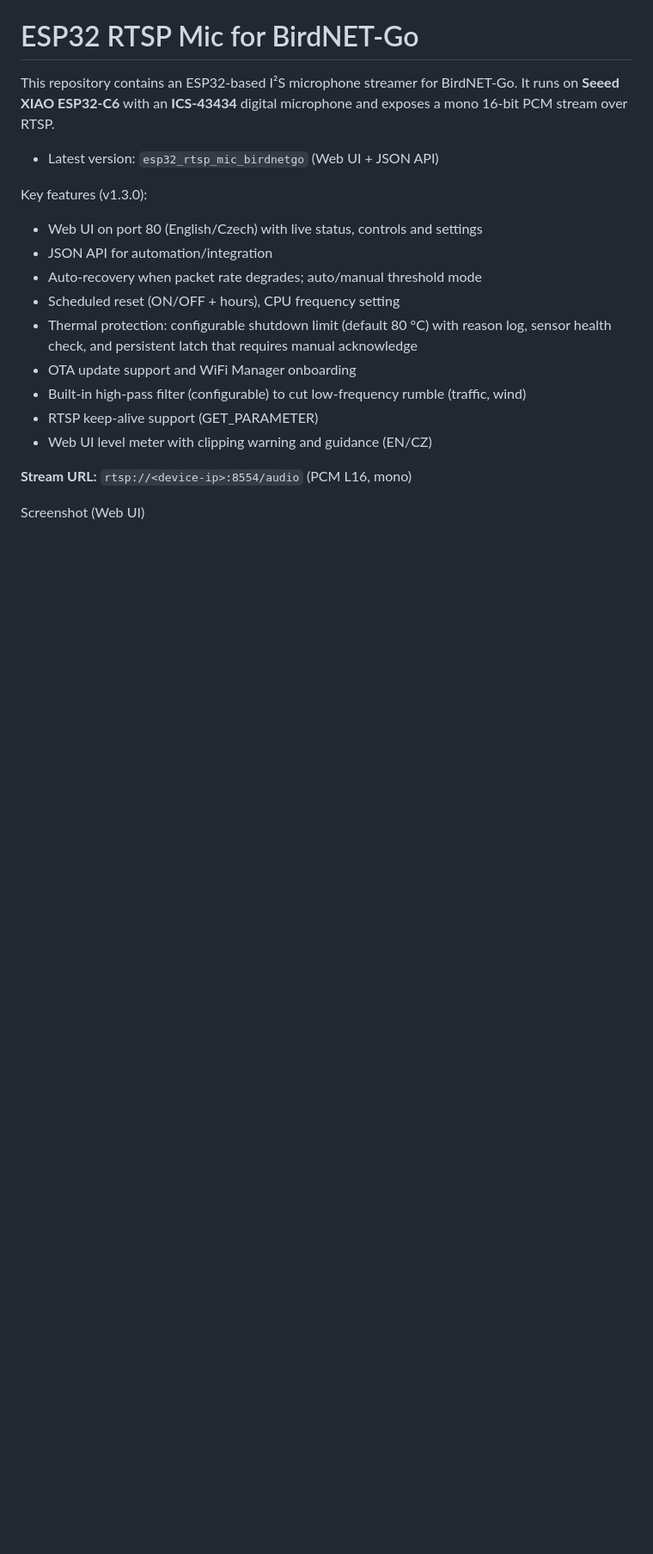
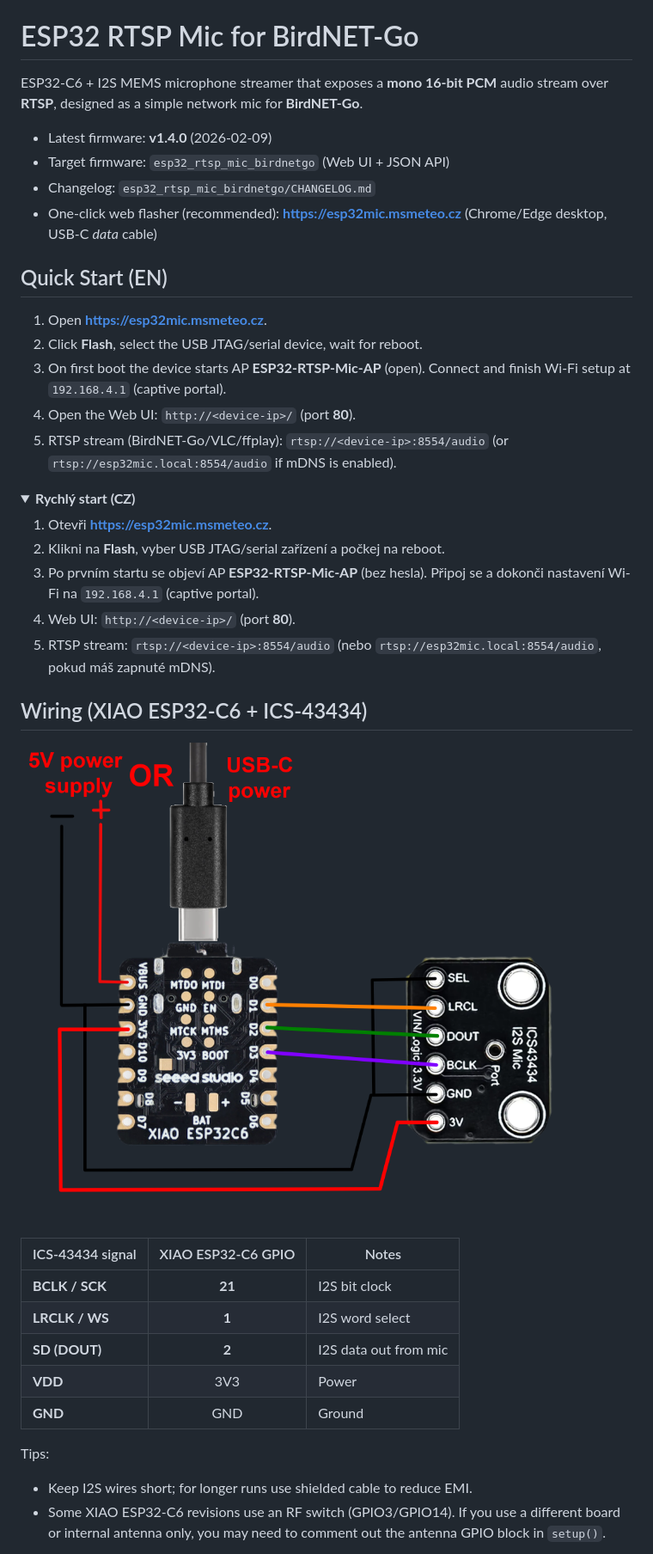
Before and after one commit to Sukecz/birdnetgo-esp32-rtsp-mic, a Markdown page: README.md, the part around one of its changes. Shown at 86% size. GitHub-like rendering; pictures changed too: connectionpinout.png (added); folded sections open; blank space fills up the shorter version.

```diff
--- a/README.md
+++ b/README.md
@@ -1,20 +5,51 @@
 # ESP32 RTSP Mic for BirdNET-Go
 
-This repository contains an ESP32-based I²S microphone streamer for BirdNET-Go. It runs on **Seeed XIAO ESP32-C6** with an **ICS-43434** digital microphone and exposes a mono 16-bit PCM stream over RTSP.
+ESP32-C6 + I2S MEMS microphone streamer that exposes a **mono 16-bit PCM** audio stream over
+**RTSP**, designed as a simple network mic for **BirdNET-Go**.
 
-- Latest version: `esp32_rtsp_mic_birdnetgo` (Web UI + JSON API)
+- Latest firmware: **v1.4.0** (2026-02-09)
+- Target firmware: `esp32_rtsp_mic_birdnetgo` (Web UI + JSON API)
+- Changelog: `esp32_rtsp_mic_birdnetgo/CHANGELOG.md`
+- One-click web flasher (recommended): **https://esp32mic.msmeteo.cz**
+  (Chrome/Edge desktop, USB-C *data* cable)
 
-Key features (v1.3.0):
-- Web UI on port 80 (English/Czech) with live status, controls and settings
-- JSON API for automation/integration
-- Auto-recovery when packet rate degrades; auto/manual threshold mode
-- Scheduled reset (ON/OFF + hours), CPU frequency setting
-- Thermal protection: configurable shutdown limit (default 80 °C) with reason log, sensor health check, and persistent latch that requires manual acknowledge
-- OTA update support and WiFi Manager onboarding
-- Built-in high-pass filter (configurable) to cut low-frequency rumble (traffic, wind)
-- RTSP keep-alive support (GET_PARAMETER)
-- Web UI level meter with clipping warning and guidance (EN/CZ)
+## Quick Start (EN)
 
-**Stream URL:** `rtsp://<device-ip>:8554/audio` (PCM L16, mono)
+1. Open **https://esp32mic.msmeteo.cz**.
+2. Click **Flash**, select the USB JTAG/serial device, wait for reboot.
+3. On first boot the device starts AP **ESP32-RTSP-Mic-AP** (open).
+   Connect and finish Wi-Fi setup at `192.168.4.1` (captive portal).
+4. Open the Web UI: `http://<device-ip>/` (port **80**).
+5. RTSP stream (BirdNET-Go/VLC/ffplay):
+   `rtsp://<device-ip>:8554/audio` (or `rtsp://esp32mic.local:8554/audio` if mDNS is enabled).
 
-Screenshot (Web UI)
+<details>
+<summary><strong>Rychlý start (CZ)</strong></summary>
+
+1. Otevři **https://esp32mic.msmeteo.cz**.
+2. Klikni na **Flash**, vyber USB JTAG/serial zařízení a počkej na reboot.
+3. Po prvním startu se objeví AP **ESP32-RTSP-Mic-AP** (bez hesla).
+   Připoj se a dokonči nastavení Wi-Fi na `192.168.4.1` (captive portal).
+4. Web UI: `http://<device-ip>/` (port **80**).
+5. RTSP stream: `rtsp://<device-ip>:8554/audio`
+   (nebo `rtsp://esp32mic.local:8554/audio`, pokud máš zapnuté mDNS).
+
+</details>
+
+## Wiring (XIAO ESP32-C6 + ICS-43434)
+
+![Wiring / pinout](connectionpinout.png)
+
+| ICS-43434 signal | XIAO ESP32-C6 GPIO | Notes |
+|---|:--:|---|
+| **BCLK / SCK** | **21** | I2S bit clock |
+| **LRCLK / WS** | **1** | I2S word select |
+| **SD (DOUT)** | **2** | I2S data out from mic |
+| **VDD** | 3V3 | Power |
+| **GND** | GND | Ground |
+
+Tips:
+- Keep I2S wires short; for longer runs use shielded cable to reduce EMI.
+- Some XIAO ESP32-C6 revisions use an RF switch (GPIO3/GPIO14). If you use a different board or
+  internal antenna only, you may need to comment out the antenna GPIO block in `setup()`.
+
```
Also changed, not shown: other parts of README.md (+47 -58 lines), birdlogo.png (added).
